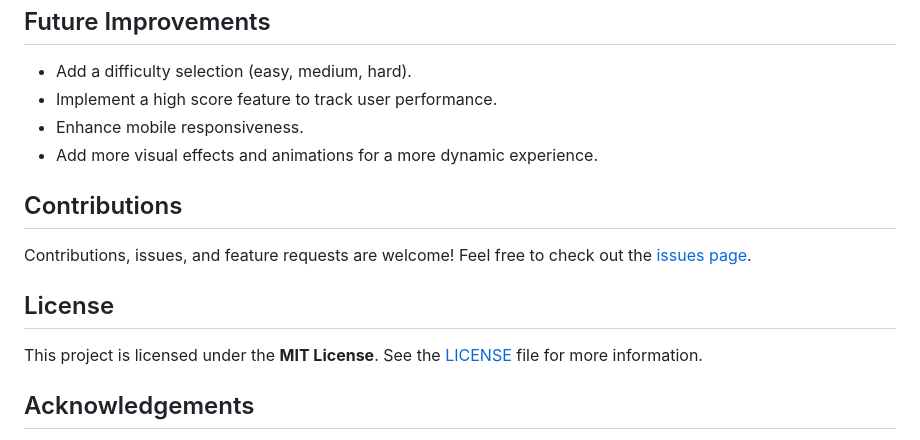
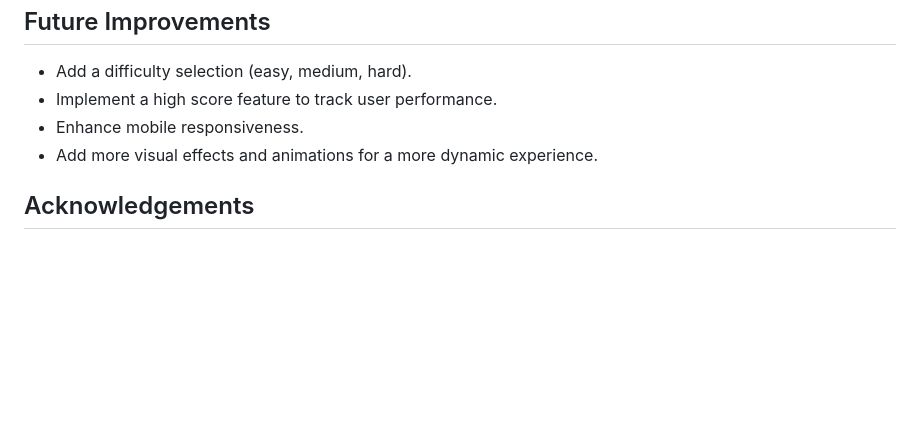
Before and after one commit to NirGeron98/Simon-Game, a Markdown page: README.md, the part around the change. Rendered like a GitHub page; blank space fills up the shorter version.

```diff
--- a/README.md
+++ b/README.md
@@ -65,14 +65,6 @@ Here’s a quick look at what the game looks like:
 - Enhance mobile responsiveness.
 - Add more visual effects and animations for a more dynamic experience.
 
-## Contributions
-
-Contributions, issues, and feature requests are welcome! Feel free to check out the [issues page](https://github.com/your-username/simon-game/issues).
-
-## License
-
-This project is licensed under the **MIT License**. See the [LICENSE](LICENSE) file for more information.
-
 ## Acknowledgements
 
 - [The Complete 2024 Web Development Bootcamp Course](https://www.udemy.com/course/the-complete-web-development-bootcamp/) on Udemy for the original project.
```
